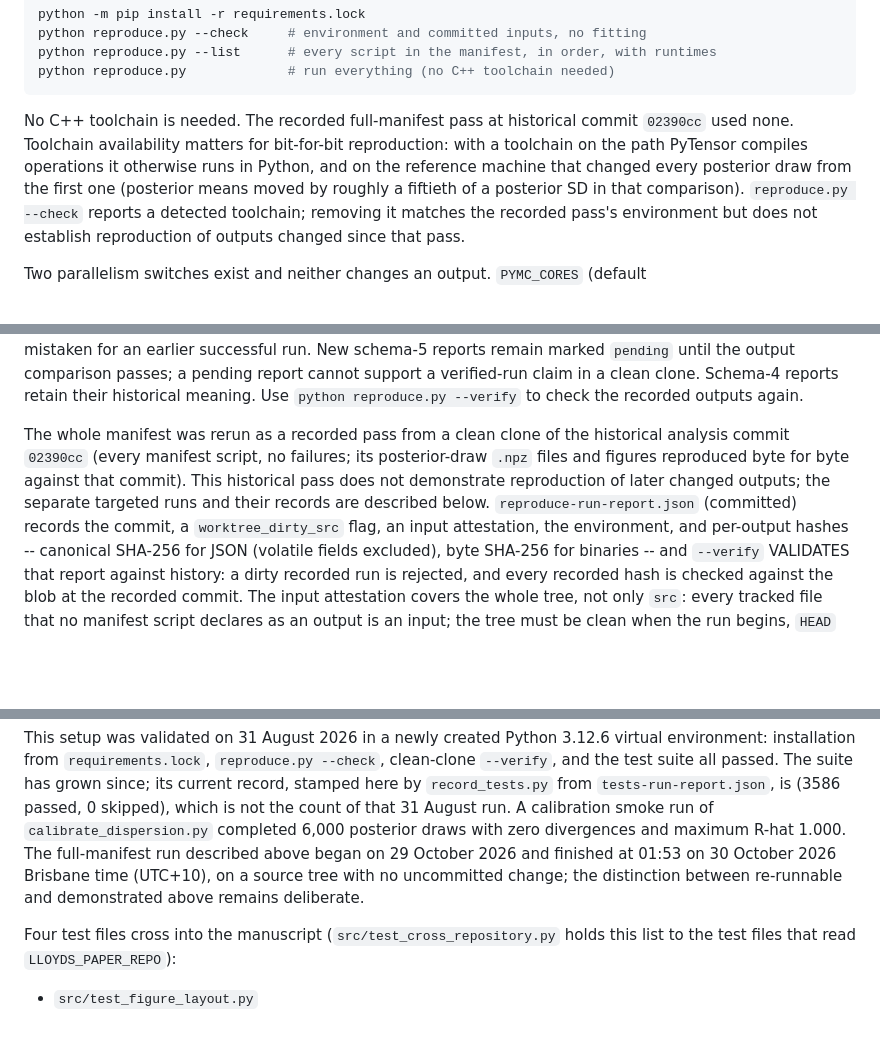
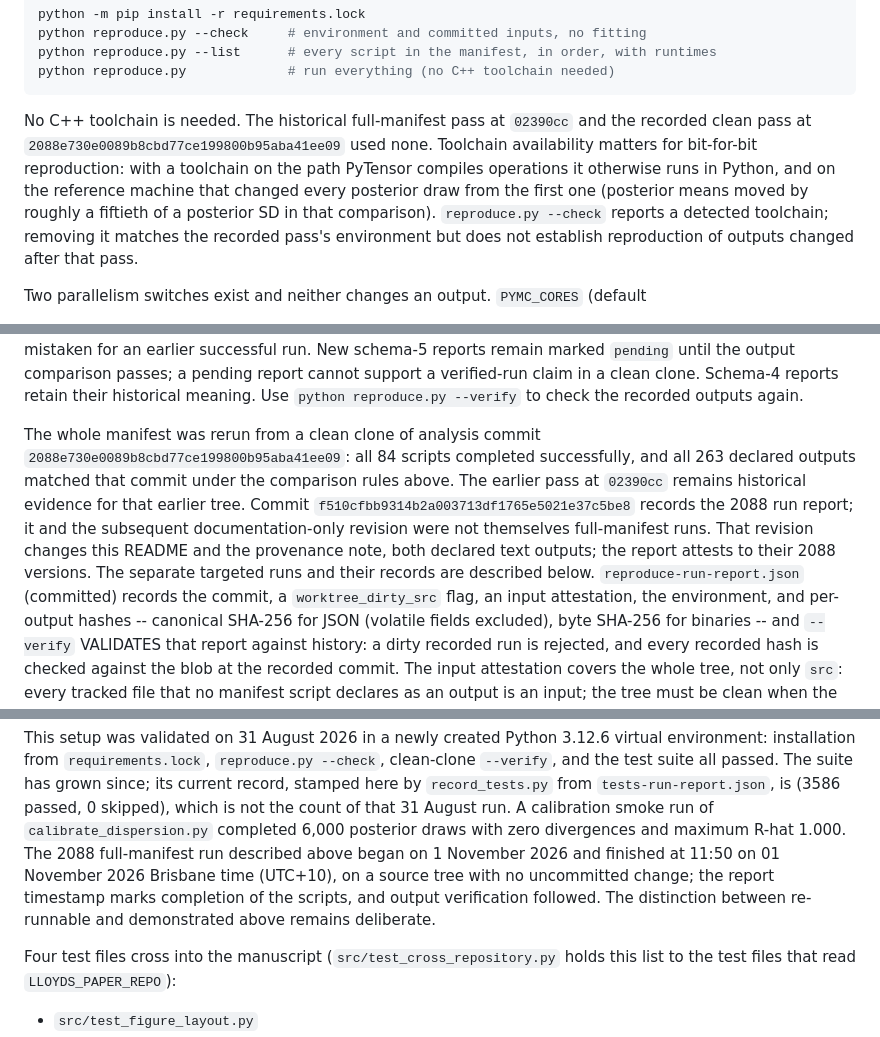
Before and after one commit to colinpriest/lloyds-exposure-composition-analysis, a Markdown page: README.md, 3 parts joined by grey strips. Drawn GitHub-style; blank space fills up the shorter version.

Commit message:
Clarify the coverage of the verified manifest run

````diff
--- a/README.md
+++ b/README.md
@@ -193,13 +193,13 @@ python reproduce.py --list      # every script in the manifest, in order, with r
 python reproduce.py             # run everything (no C++ toolchain needed)
 ```
 
-No C++ toolchain is needed. The recorded full-manifest pass at historical commit
-`02390cc` used none. Toolchain availability matters for bit-for-bit reproduction:
+No C++ toolchain is needed. The historical full-manifest pass at `02390cc` and the
+recorded clean pass at `2088e730e0089b8cbd77ce199800b95aba41ee09` used none. Toolchain availability matters for bit-for-bit reproduction:
 with a toolchain on the path PyTensor compiles operations it otherwise runs in Python,
 and on the reference machine that changed every posterior draw from the first one
 (posterior means moved by roughly a fiftieth of a posterior SD in that comparison).
 `reproduce.py --check` reports a detected toolchain; removing it matches the recorded
-pass's environment but does not establish reproduction of outputs changed since that pass.
+pass's environment but does not establish reproduction of outputs changed after that pass.
 
 Two parallelism switches exist and neither changes an output. `PYMC_CORES` (default
 1) is the number of chains each fit samples in parallel; round 53 ran the manifest
@@ -264,10 +264,14 @@ cannot be mistaken for an earlier successful run. New schema-5 reports remain ma
 verified-run claim in a clean clone. Schema-4 reports retain their historical meaning.
 Use `python reproduce.py --verify` to check the recorded outputs again.
 
-The whole manifest was rerun as a recorded pass from a clean clone of the
-historical analysis commit `02390cc` (every manifest script, no failures; its posterior-draw `.npz` files and
-figures reproduced byte for byte against that commit). This historical pass does not demonstrate reproduction
-of later changed outputs; the separate targeted runs and their records are described below. `reproduce-run-report.json` (committed) records the commit, a
+The whole manifest was rerun from a clean clone of analysis commit
+`2088e730e0089b8cbd77ce199800b95aba41ee09`: all 84 scripts completed successfully, and
+all 263 declared outputs matched that commit under the comparison rules above.
+The earlier pass at `02390cc` remains historical evidence for that earlier tree.
+Commit `f510cfbb9314b2a003713df1765e5021e37c5be8` records the 2088 run report; it
+and the subsequent documentation-only revision were not themselves full-manifest runs.
+That revision changes this README and the provenance note, both declared text outputs; the report attests to their 2088 versions.
+The separate targeted runs and their records are described below. `reproduce-run-report.json` (committed) records the commit, a
 `worktree_dirty_src` flag, an input attestation, the environment, and per-output hashes --
 canonical SHA-256 for JSON (volatile fields excluded), byte SHA-256 for binaries -- and
 `--verify` VALIDATES that report against history: a dirty recorded run is rejected,
@@ -297,9 +301,10 @@ environment: installation from `requirements.lock`, `reproduce.py --check`, clea
 record, stamped here by `record_tests.py` from `tests-run-report.json`, is
 (3586 passed, 0 skipped), which is not the count of that 31 August run. A calibration smoke
 run of `calibrate_dispersion.py` completed 6,000 posterior draws with zero divergences
-and maximum R-hat 1.000. The full-manifest run described above began on 29 October 2026 and finished at
-01:53 on 30 October 2026 Brisbane time (UTC+10), on a source tree with no uncommitted change; the distinction between re-runnable and
-demonstrated above remains deliberate.
+and maximum R-hat 1.000. The 2088 full-manifest run described above began on 1 November 2026 and finished at
+11:50 on 01 November 2026 Brisbane time (UTC+10), on a source tree with no uncommitted change;
+the report timestamp marks completion of the scripts, and output verification followed.
+The distinction between re-runnable and demonstrated above remains deliberate.
 
 Four test files cross into the manuscript (`src/test_cross_repository.py` holds this list to the
 test files that read `LLOYDS_PAPER_REPO`):
````
Also changed, not shown: other parts of README.md (+3 -3 lines), docs/data-provenance.md (+8 -5 lines).
